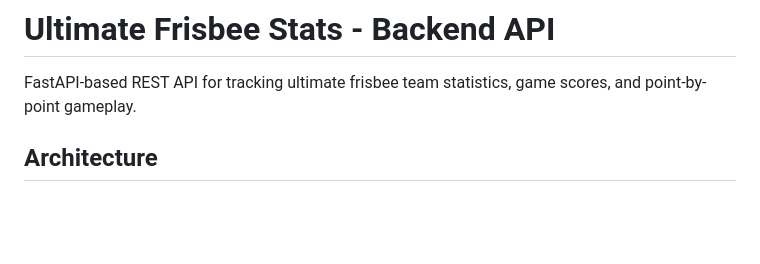
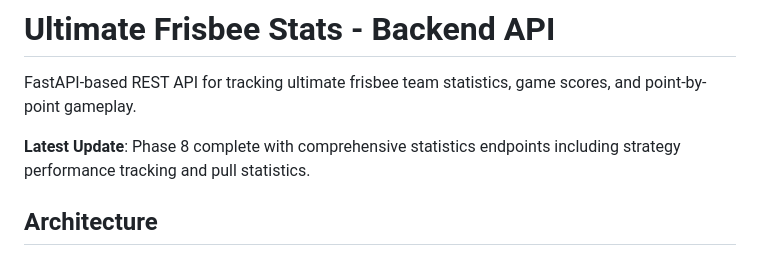
Before and after one commit to alachambre/ultimate-frisbee-stats, a Markdown page: backend/README.md, the part around the change. GitHub-like rendering; blank space fills up the shorter version.

Commit message:
Update backend README with Phase 8 completion note
Trigger Railway redeploy to ensure strategy statistics endpoint is live

Co-Authored-By: Claude Sonnet 4.5 <noreply@anthropic.com>

```diff
--- a/backend/README.md
+++ b/backend/README.md
@@ -1,6 +1,8 @@
 # Ultimate Frisbee Stats - Backend API
 
 FastAPI-based REST API for tracking ultimate frisbee team statistics, game scores, and point-by-point gameplay.
+
+**Latest Update**: Phase 8 complete with comprehensive statistics endpoints including strategy performance tracking and pull statistics.
 
 ## Architecture
 
```
